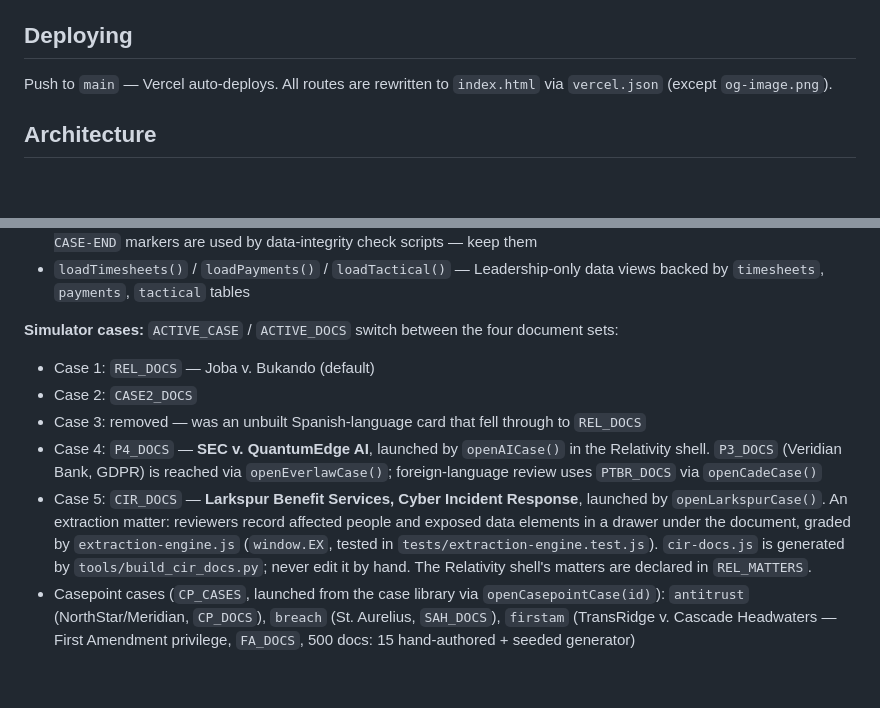
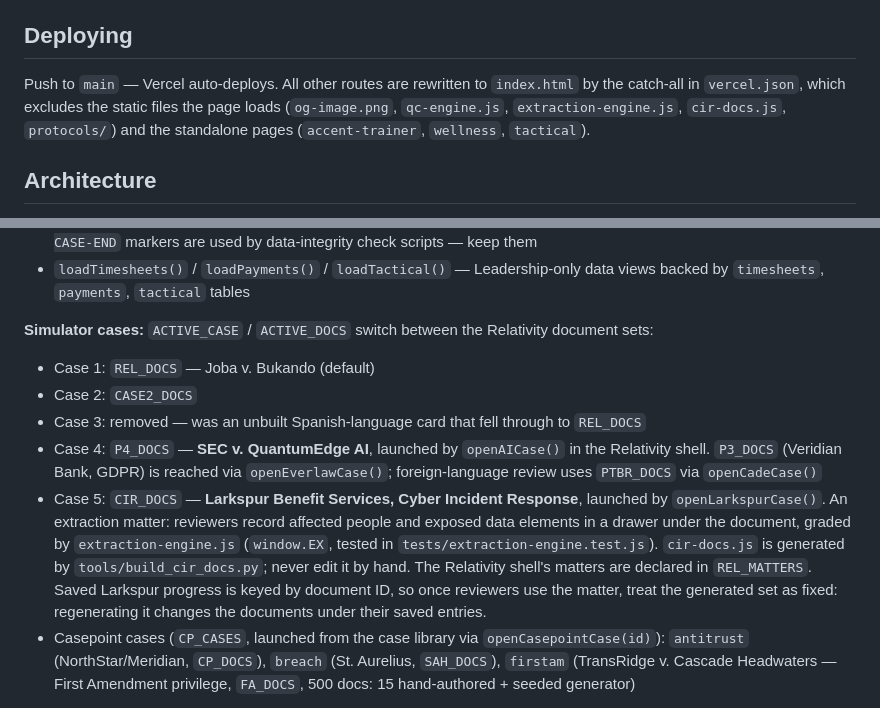
Before and after one commit to aalegal/aa-mastery, a Markdown page: CLAUDE.md, 2 parts joined by grey strips. GitHub-like rendering; blank space fills up the shorter version.

Commit message:
Bring CLAUDE.md up to date with the rewrite rules and the fifth matter
Co-Authored-By: Claude Sonnet 5.5 <noreply@anthropic.com>

```diff
--- a/CLAUDE.md
+++ b/CLAUDE.md
@@ -20,7 +20,7 @@ Then open `http://localhost:8000`.
 
 ## Deploying
 
-Push to `main` — Vercel auto-deploys. All routes are rewritten to `index.html` via `vercel.json` (except `og-image.png`).
+Push to `main` — Vercel auto-deploys. All other routes are rewritten to `index.html` by the catch-all in `vercel.json`, which excludes the static files the page loads (`og-image.png`, `qc-engine.js`, `extraction-engine.js`, `cir-docs.js`, `protocols/`) and the standalone pages (`accent-trainer`, `wellness`, `tactical`).
 
 ## Architecture
 
@@ -54,7 +54,7 @@ being duplicated in markup.
 - `// CASEPOINT — TRANSRIDGE PIPELINE v. CASCADE HEADWATERS ALLIANCE` — `FA_DOCS` + `CP_CASES.firstam`; First Amendment qualified-privilege case with `fa-flag` (Flag & Escalate) coding option; `FA-DATA-START`/`FA-DATA-END`/`FA-CASE-END` markers are used by data-integrity check scripts — keep them
 - `loadTimesheets()` / `loadPayments()` / `loadTactical()` — Leadership-only data views backed by `timesheets`, `payments`, `tactical` tables
 
-**Simulator cases:** `ACTIVE_CASE` / `ACTIVE_DOCS` switch between the four document sets:
+**Simulator cases:** `ACTIVE_CASE` / `ACTIVE_DOCS` switch between the Relativity document sets:
 - Case 1: `REL_DOCS` — Joba v. Bukando (default)
 - Case 2: `CASE2_DOCS`
 - Case 3: removed — was an unbuilt Spanish-language card that fell through to `REL_DOCS`
@@ -64,7 +64,7 @@ being duplicated in markup.
   An extraction matter: reviewers record affected people and exposed data elements in a drawer under the
   document, graded by `extraction-engine.js` (`window.EX`, tested in `tests/extraction-engine.test.js`).
   `cir-docs.js` is generated by `tools/build_cir_docs.py`; never edit it by hand. The Relativity shell's
-  matters are declared in `REL_MATTERS`.
+  matters are declared in `REL_MATTERS`. Saved Larkspur progress is keyed by document ID, so once reviewers use the matter, treat the generated set as fixed: regenerating it changes the documents under their saved entries.
 - Casepoint cases (`CP_CASES`, launched from the case library via `openCasepointCase(id)`): `antitrust` (NorthStar/Meridian, `CP_DOCS`), `breach` (St. Aurelius, `SAH_DOCS`), `firstam` (TransRidge v. Cascade Headwaters — First Amendment privilege, `FA_DOCS`, 500 docs: 15 hand-authored + seeded generator)
 
 **Supabase tables:** `quiz_scores`, `timesheets`, `payments`, `tactical`, `reviewer_progress` (saved review progress; `saveProgressRemote()` sends only the columns in `PROGRESS_COLUMNS`)
```
